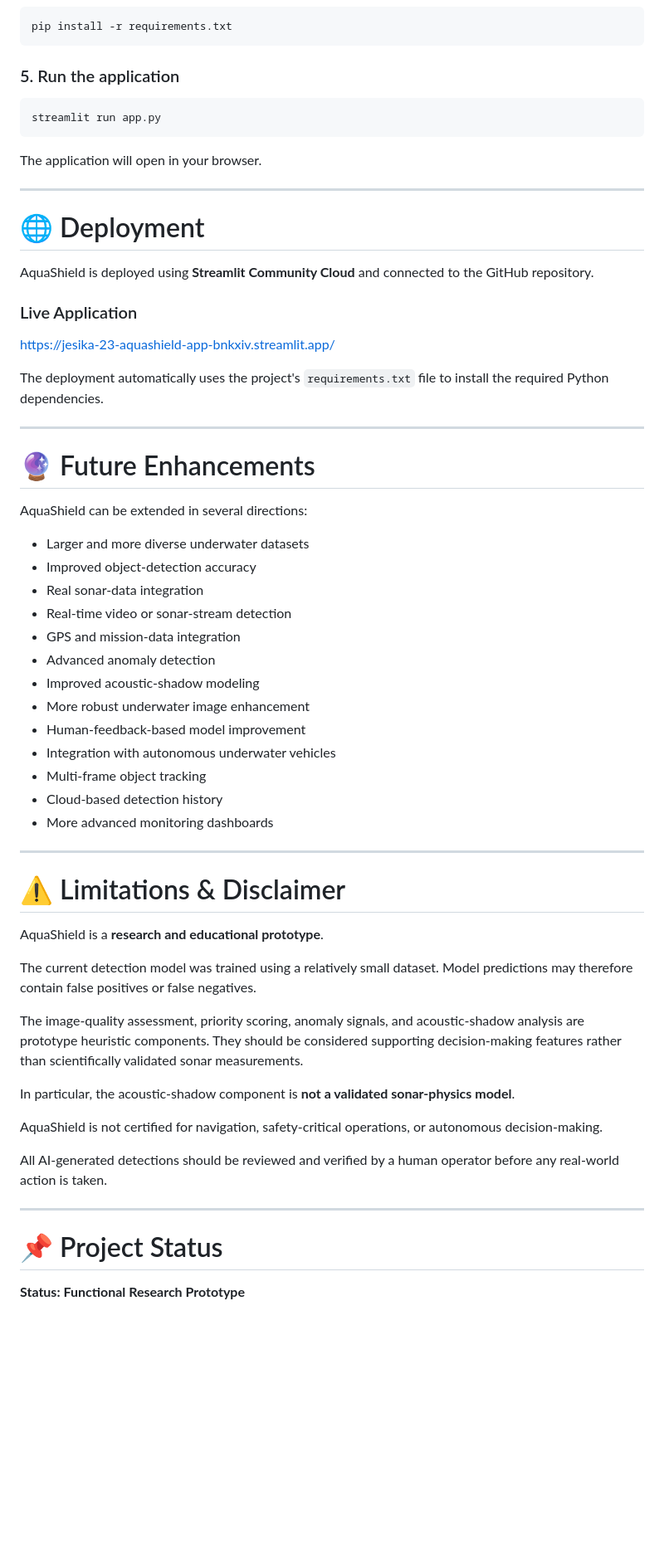
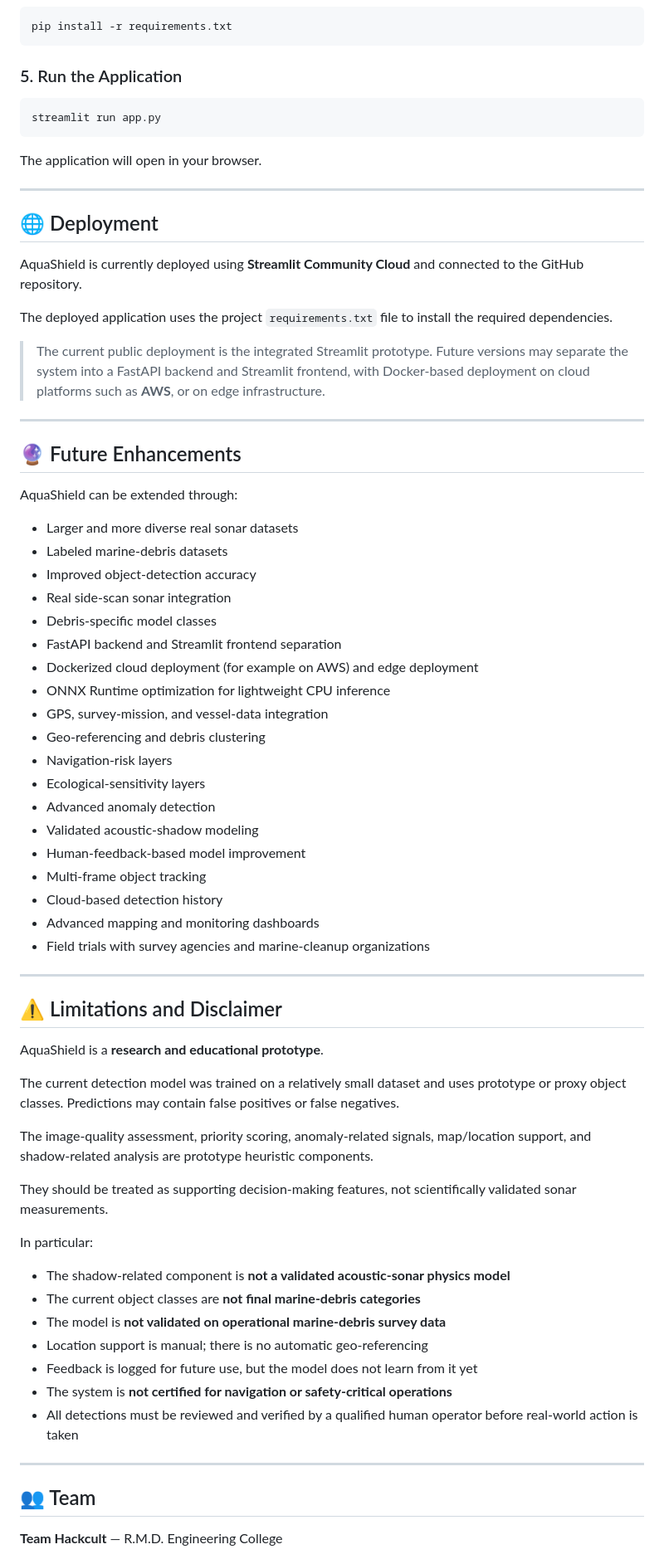
Before and after one commit to Jesika-23/AquaShield, a Markdown page: README.md, the part around one of its changes. Shown at 83% size. Drawn GitHub-style; blank space fills up the shorter version.

````diff
--- a/README.md
+++ b/README.md
@@ -479,7 +476,7 @@ source venv/bin/activate
 pip install -r requirements.txt
 ```
 
-### 5. Run the application
+### 5. Run the Application
 
 ```bash
 streamlit run app.py
@@ -489,55 +486,65 @@ The application will open in your browser.
 
 ---
 
-# 🌐 Deployment
+## 🌐 Deployment
 
-AquaShield is deployed using **Streamlit Community Cloud** and connected to the GitHub repository.
+AquaShield is currently deployed using **Streamlit Community Cloud** and connected to the GitHub repository.
 
-### Live Application
+The deployed application uses the project `requirements.txt` file to install the required dependencies.
 
-https://jesika-23-aquashield-app-bnkxiv.streamlit.app/
-
-The deployment automatically uses the project's `requirements.txt` file to install the required Python dependencies.
+> The current public deployment is the integrated Streamlit prototype. Future versions may separate the system into a FastAPI backend and Streamlit frontend, with Docker-based deployment on cloud platforms such as **AWS**, or on edge infrastructure.
 
 ---
 
-# 🔮 Future Enhancements
+## 🔮 Future Enhancements
 
-AquaShield can be extended in several directions:
+AquaShield can be extended through:
 
-- Larger and more diverse underwater datasets
+- Larger and more diverse real sonar datasets
+- Labeled marine-debris datasets
 - Improved object-detection accuracy
-- Real sonar-data integration
-- Real-time video or sonar-stream detection
-- GPS and mission-data integration
+- Real side-scan sonar integration
+- Debris-specific model classes
+- FastAPI backend and Streamlit frontend separation
+- Dockerized cloud deployment (for example on AWS) and edge deployment
+- ONNX Runtime optimization for lightweight CPU inference
+- GPS, survey-mission, and vessel-data integration
+- Geo-referencing and debris clustering
+- Navigation-risk layers
+- Ecological-sensitivity layers
 - Advanced anomaly detection
-- Improved acoustic-shadow modeling
-- More robust underwater image enhancement
+- Validated acoustic-shadow modeling
 - Human-feedback-based model improvement
-- Integration with autonomous underwater vehicles
 - Multi-frame object tracking
 - Cloud-based detection history
-- More advanced monitoring dashboards
+- Advanced mapping and monitoring dashboards
+- Field trials with survey agencies and marine-cleanup organizations
 
 ---
 
-# ⚠️ Limitations & Disclaimer
+## ⚠️ Limitations and Disclaimer
 
 AquaShield is a **research and educational prototype**.
 
-The current detection model was trained using a relatively small dataset. Model predictions may therefore contain false positives or false negatives.
+The current detection model was trained on a relatively small dataset and uses prototype or proxy object classes. Predictions may contain false positives or false negatives.
 
-The image-quality assessment, priority scoring, anomaly signals, and acoustic-shadow analysis are prototype heuristic components. They should be considered supporting decision-making features rather than scientifically validated sonar measurements.
+The image-quality assessment, priority scoring, anomaly-related signals, map/location support, and shadow-related analysis are prototype heuristic components.
 
-In particular, the acoustic-shadow component is **not a validated sonar-physics model**.
+They should be treated as supporting decision-making features, not scientifically validated sonar measurements.
 
-AquaShield is not certified for navigation, safety-critical operations, or autonomous decision-making.
+In particular:
 
-All AI-generated detections should be reviewed and verified by a human operator before any real-world action is taken.
+- The shadow-related component is **not a validated acoustic-sonar physics model**
+- The current object classes are **not final marine-debris categories**
+- The model is **not validated on operational marine-debris survey data**
+- Location support is manual; there is no automatic geo-referencing
+- Feedback is logged for future use, but the model does not learn from it yet
+- The system is **not certified for navigation or safety-critical operations**
+- All detections must be reviewed and verified by a qualified human operator before real-world action is taken
 
 ---
 
-# 📌 Project Status
+## 👥 Team
 
-**Status: Functional Research Prototype**
+**Team Hackcult** — R.M.D. Engineering College
 
````
Also changed, not shown: other parts of README.md (+188 -202 lines).
